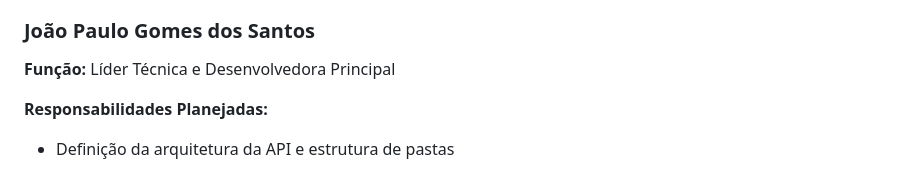
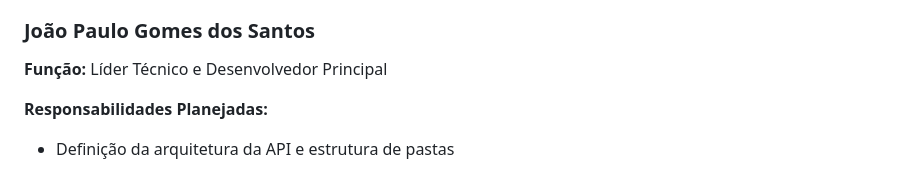
Before and after one commit to jp085/Projeto-multiplataforma-1, a Markdown page: README.md, the part around the change. GitHub-like rendering.

Commit message:
Correct title from 'Líder Técnica' to 'Líder Técnico'

```diff
--- a/README.md
+++ b/README.md
@@ -109,7 +109,7 @@ O projeto será desenvolvido por uma equipe de seis integrantes, com divisão cl
 
 ### João Paulo Gomes dos Santos
 
-**Função:** Líder Técnica e Desenvolvedora Principal
+**Função:** Líder Técnico e Desenvolvedor Principal
 
 **Responsabilidades Planejadas:**
 
```
